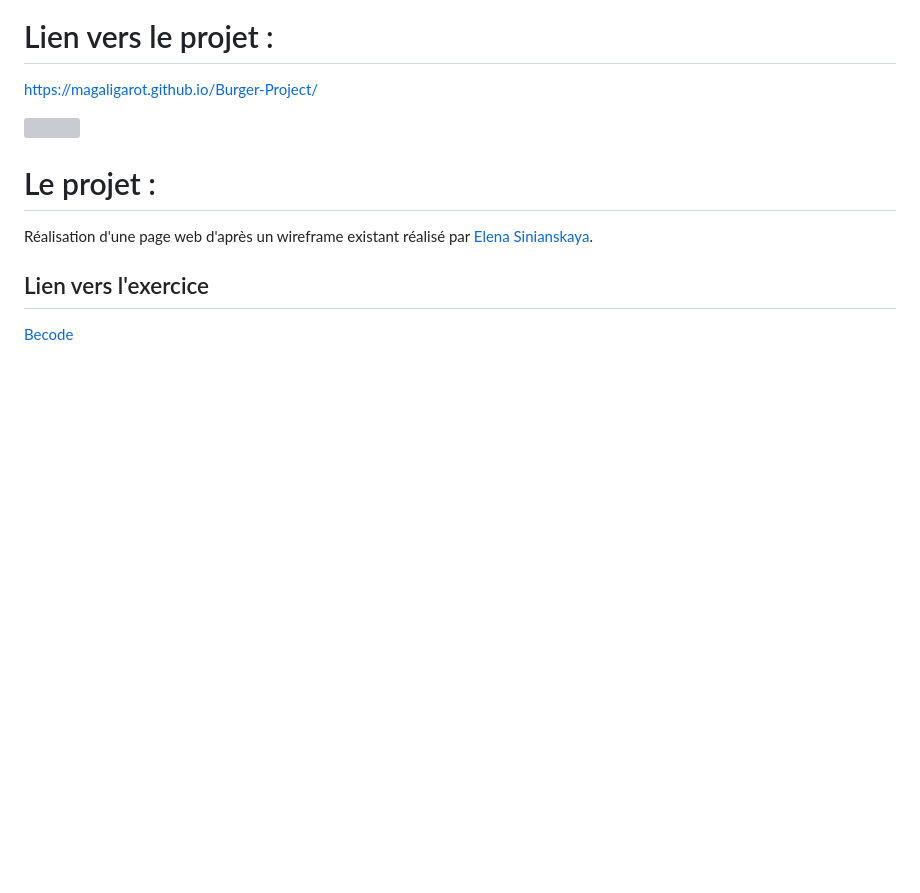
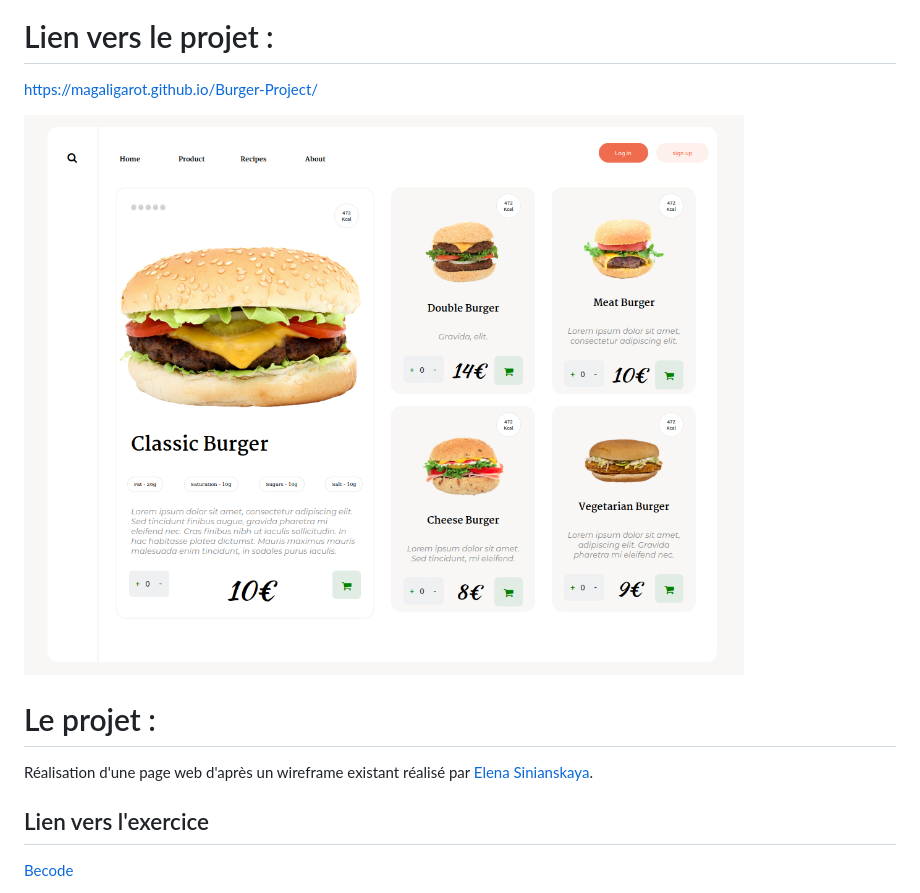
Before and after one commit to MagaliGarot/Burger-Project, a Markdown page: README.md, the part around the change printed below. Rendered like a GitHub page; pictures changed too: Picture/captureprojet.png (added); blank space fills up the shorter version; grey boxes are pictures that could not be loaded.

```diff
--- a/README.md
+++ b/README.md
@@ -2,7 +2,7 @@
 # Lien vers le projet :
 https://magaligarot.github.io/Burger-Project/
 
-![]()
+![Image du projet](Picture/captureprojet.png)
 
 # Le projet :
 Réalisation d'une page web d'après un wireframe existant réalisé par [Elena Sinianskaya](https://dribbble.com/Elena_Sinianskaya).
```
Also changed, not shown: other parts of README.md (+1 -1 lines).
